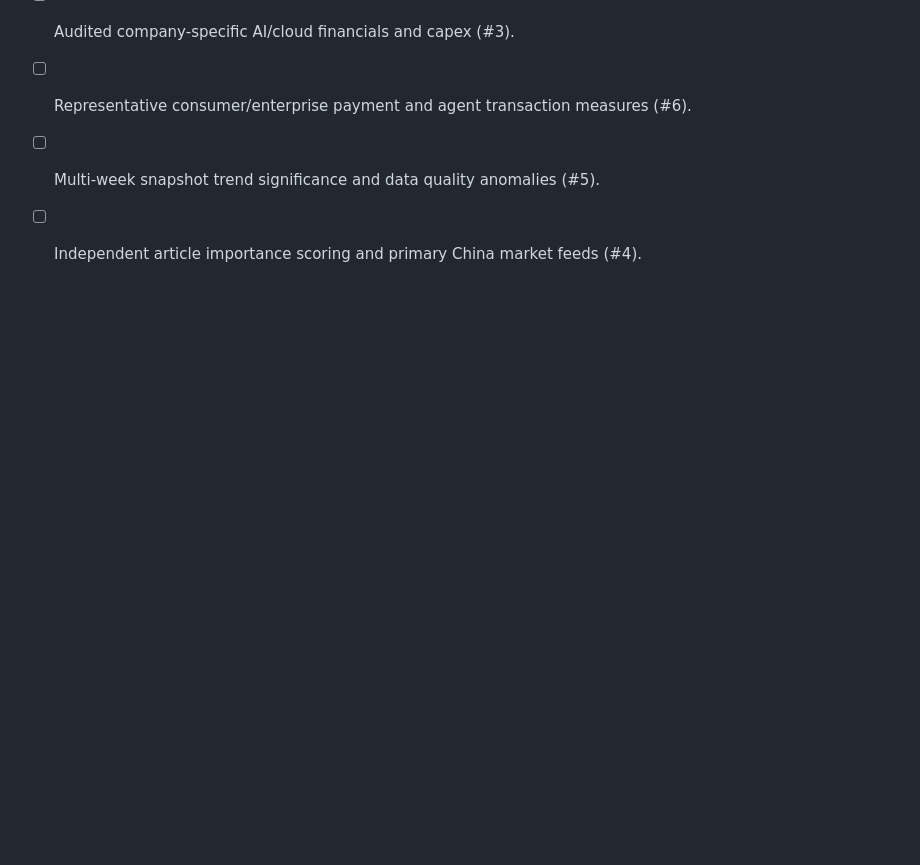
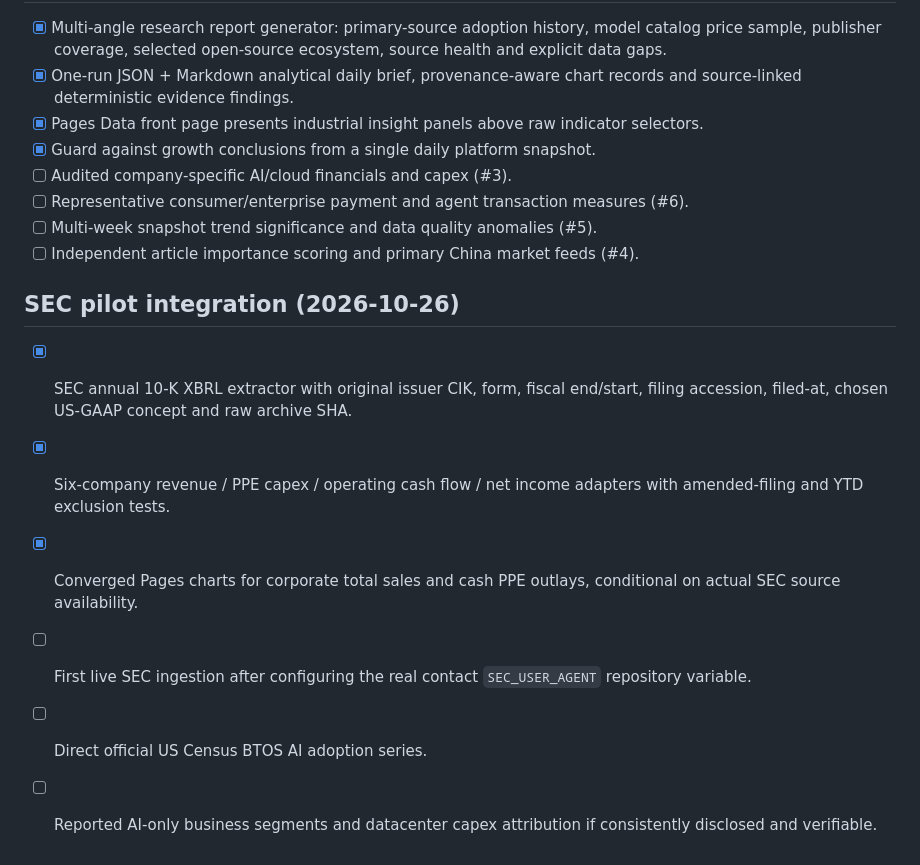
Before and after one commit to BestNathan/ai-industry-research, a Markdown page: docs/ROADMAP.md, the part around the change. Drawn GitHub-style; blank space fills up the shorter version.

Commit message:
docs: mark SEC parser implemented and real ingestion awaiting compliant configuration

```diff
--- a/docs/ROADMAP.md
+++ b/docs/ROADMAP.md
@@ -58,3 +58,12 @@ No fabricated "live" numbers, no bypassing commercial data licenses, no mirrorin
 - [ ] Representative consumer/enterprise payment and agent transaction measures (#6).
 - [ ] Multi-week snapshot trend significance and data quality anomalies (#5).
 - [ ] Independent article importance scoring and primary China market feeds (#4).
+
+## SEC pilot integration (2026-10-26)
+
+- [x] SEC annual 10-K XBRL extractor with original issuer CIK, form, fiscal end/start, filing accession, filed-at, chosen US-GAAP concept and raw archive SHA.
+- [x] Six-company revenue / PPE capex / operating cash flow / net income adapters with amended-filing and YTD exclusion tests.
+- [x] Converged Pages charts for corporate total sales and cash PPE outlays, conditional on actual SEC source availability.
+- [ ] First live SEC ingestion after configuring the real contact `SEC_USER_AGENT` repository variable.
+- [ ] Direct official US Census BTOS AI adoption series.
+- [ ] Reported AI-only business segments and datacenter capex attribution if consistently disclosed and verifiable.
```
